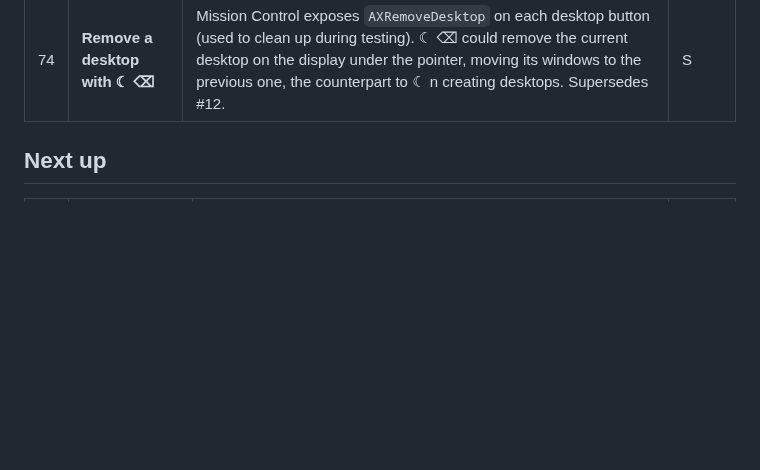
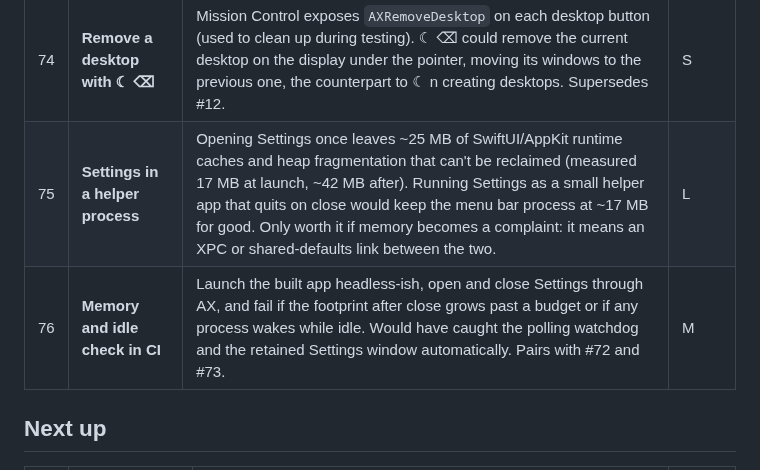
Before and after one commit to Rxmeez/superkeys-space, a Markdown page: FEATURES.md, the part around the change. GitHub-like rendering; blank space fills up the shorter version.

Commit message:
Features: Settings helper process, memory/idle budget check
Co-Authored-By: Claude Opus 5.5 <noreply@anthropic.com>
Claude-Session: https://claude.ai/code/session_014sSRCGFYfegeGXjQAJiA84

```diff
--- a/FEATURES.md
+++ b/FEATURES.md
@@ -25,6 +25,8 @@ Required before the Download button and `brew install` go live on superkeys.spac
 | 72 | **Release check before shipping** | `scripts/release.sh` builds and signs, but nothing launches the built app before publishing. A smoke test (launch the Release build, wait for the event tap and remap, quit) would stop a release that can't start, like the missing runpath that stopped Sparkle from loading. | S |
 | 73 | **Self-check for macOS behaviour changes** | Two things broke silently this week because macOS changed underneath: synthetic drags from the HID-system event source stopped moving windows, and Mission Control's add button moved outside its screen. A debug-only "diagnostics" run (drag a test window, add then remove a desktop on each display, flip back) would catch both after any macOS update, before users do. | M |
 | 74 | **Remove a desktop with ☾ ⌫** | Mission Control exposes `AXRemoveDesktop` on each desktop button (used to clean up during testing). ☾ ⌫ could remove the current desktop on the display under the pointer, moving its windows to the previous one, the counterpart to ☾ n creating desktops. Supersedes #12. | S |
+| 75 | **Settings in a helper process** | Opening Settings once leaves ~25 MB of SwiftUI/AppKit runtime caches and heap fragmentation that can't be reclaimed (measured 17 MB at launch, ~42 MB after). Running Settings as a small helper app that quits on close would keep the menu bar process at ~17 MB for good. Only worth it if memory becomes a complaint: it means an XPC or shared-defaults link between the two. | L |
+| 76 | **Memory and idle check in CI** | Launch the built app headless-ish, open and close Settings through AX, and fail if the footprint after close grows past a budget or if any process wakes while idle. Would have caught the polling watchdog and the retained Settings window automatically. Pairs with #72 and #73. | M |
 
 ## Next up
 
```
